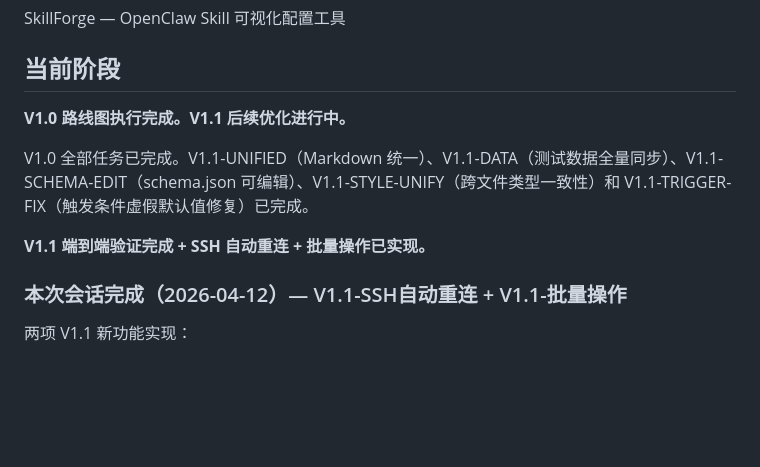
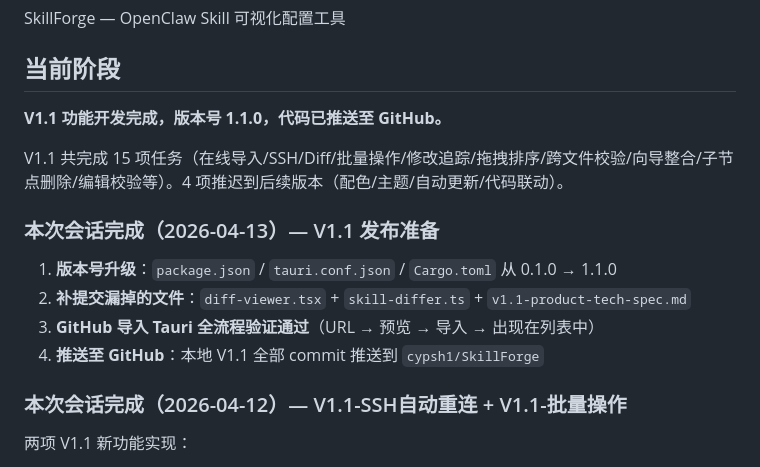
Before and after one commit to cypsh1/SkillForge, a Markdown page: project-harness/context/current-state.md, the part around one of its changes. Drawn GitHub-style; blank space fills up the shorter version.

Commit message:
chore: update harness for V1.1 release preparation
Co-Authored-By: Claude Opus 4.6 (1M context) <noreply@anthropic.com>

```diff
--- a/project-harness/context/current-state.md
+++ b/project-harness/context/current-state.md
@@ -15,11 +15,16 @@ SkillForge — OpenClaw Skill 可视化配置工具
 
 ## 当前阶段
 
-**V1.0 路线图执行完成。V1.1 后续优化进行中。**
+**V1.1 功能开发完成，版本号 1.1.0，代码已推送至 GitHub。**
 
-V1.0 全部任务已完成。V1.1-UNIFIED（Markdown 统一）、V1.1-DATA（测试数据全量同步）、V1.1-SCHEMA-EDIT（schema.json 可编辑）、V1.1-STYLE-UNIFY（跨文件类型一致性）和 V1.1-TRIGGER-FIX（触发条件虚假默认值修复）已完成。
+V1.1 共完成 15 项任务（在线导入/SSH/Diff/批量操作/修改追踪/拖拽排序/跨文件校验/向导整合/子节点删除/编辑校验等）。4 项推迟到后续版本（配色/主题/自动更新/代码联动）。
 
-**V1.1 端到端验证完成 + SSH 自动重连 + 批量操作已实现。**
+### 本次会话完成（2026-04-13）— V1.1 发布准备
+
+1. **版本号升级**：`package.json` / `tauri.conf.json` / `Cargo.toml` 从 0.1.0 → 1.1.0
+2. **补提交漏掉的文件**：`diff-viewer.tsx` + `skill-differ.ts` + `v1.1-product-tech-spec.md`
+3. **GitHub 导入 Tauri 全流程验证通过**（URL → 预览 → 导入 → 出现在列表中）
+4. **推送至 GitHub**：本地 V1.1 全部 commit 推送到 `cypsh1/SkillForge`
 
 ### 本次会话完成（2026-04-12）— V1.1-SSH自动重连 + V1.1-批量操作
 
```
Also changed, not shown: other parts of project-harness/context/current-state.md (+1 -1 lines), project-harness/workflow/backlog.md (+1 -1 lines).
